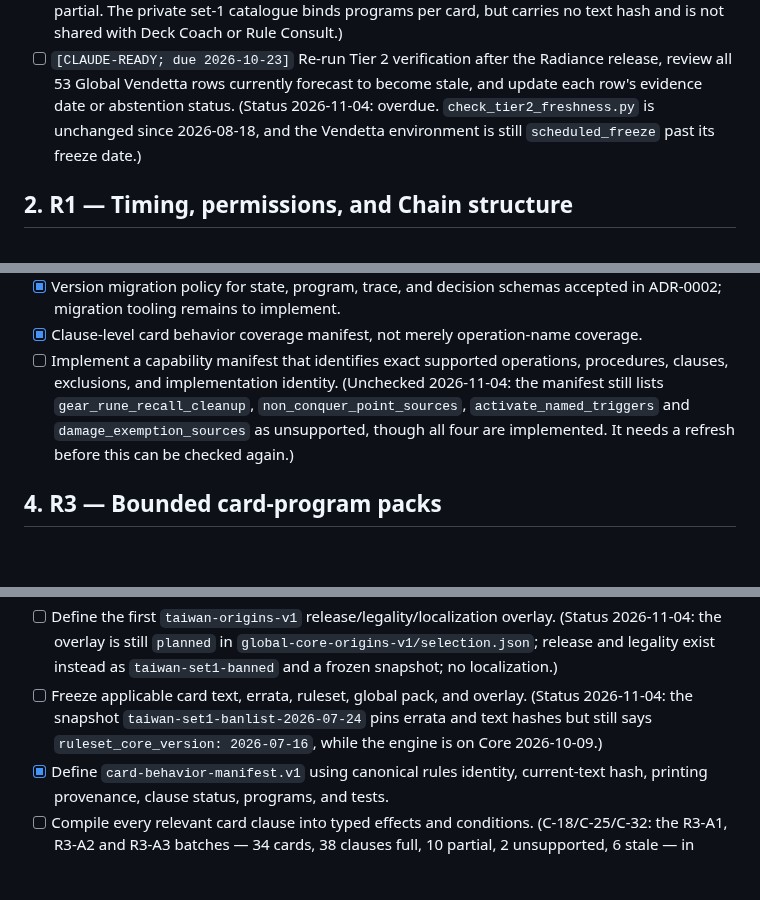
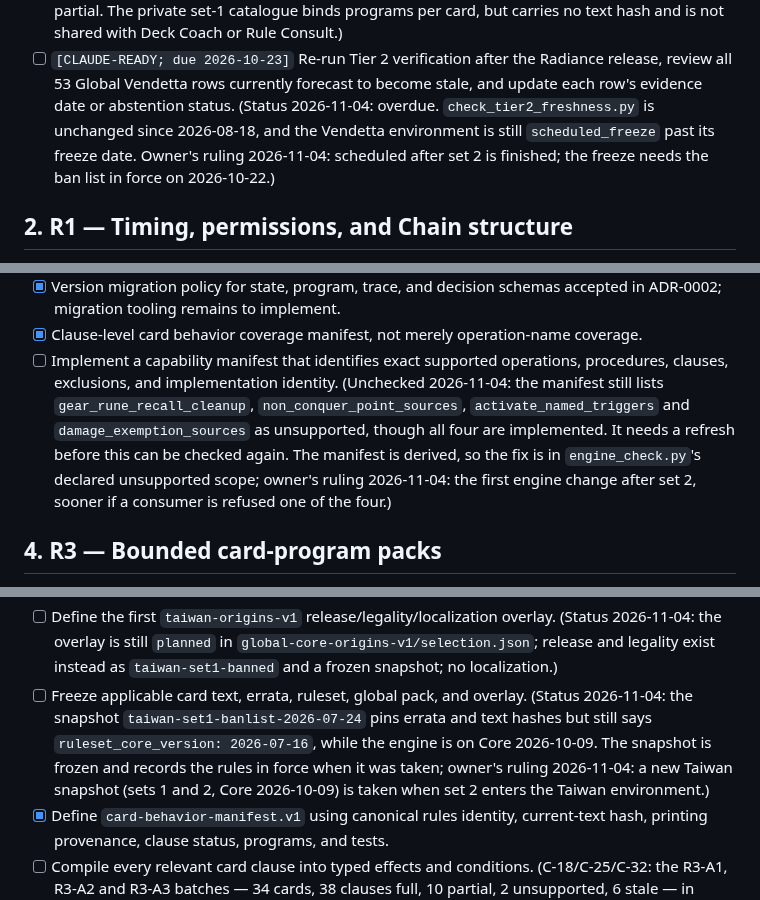
Before and after one commit to Zaious/riftbound-chronicle, a Markdown page: docs/plans/ENGINE_AND_SYSTEMS_COMPLETION_CHECKLIST.md, 3 parts joined by grey strips. GitHub-like rendering; blank space fills up the shorter version.

Commit message:
docs(checklist): the owner's rulings of 2026-11-04 on three reconciliation findings - the capability manifest, the Vendetta freeze, the Taiwan snapshot's Core pin; all after set 2
Co-Authored-By: Claude Opus 5.5 <noreply@anthropic.com>

```diff
--- a/docs/plans/ENGINE_AND_SYSTEMS_COMPLETION_CHECKLIST.md
+++ b/docs/plans/ENGINE_AND_SYSTEMS_COMPLETION_CHECKLIST.md
@@ -90,7 +90,7 @@ contract is `[JOINT]` because it must match R3 and `engine-check.v1`.
 - [ ] `[CLAUDE-READY; due 2026-10-23]` Re-run Tier 2 verification after the
   Radiance release, review all 53 Global Vendetta rows currently forecast to
   become stale, and update each row's evidence date or abstention status.
-  (Status 2026-11-04: overdue. `check_tier2_freshness.py` is unchanged since 2026-08-18, and the Vendetta environment is still `scheduled_freeze` past its freeze date.)
+  (Status 2026-11-04: overdue. `check_tier2_freshness.py` is unchanged since 2026-08-18, and the Vendetta environment is still `scheduled_freeze` past its freeze date. Owner's ruling 2026-11-04: scheduled after set 2 is finished; the freeze needs the ban list in force on 2026-10-22.)
 
 ## 2. R1 — Timing, permissions, and Chain structure
 
@@ -551,7 +551,7 @@ migrations are `[CODEX-CONTEXT]`.
   coverage.
 - [ ] Implement a capability manifest that identifies exact supported
   operations, procedures, clauses, exclusions, and implementation identity.
-  (Unchecked 2026-11-04: the manifest still lists `gear_rune_recall_cleanup`, `non_conquer_point_sources`, `activate_named_triggers` and `damage_exemption_sources` as unsupported, though all four are implemented. It needs a refresh before this can be checked again.)
+  (Unchecked 2026-11-04: the manifest still lists `gear_rune_recall_cleanup`, `non_conquer_point_sources`, `activate_named_triggers` and `damage_exemption_sources` as unsupported, though all four are implemented. It needs a refresh before this can be checked again. The manifest is derived, so the fix is in `engine_check.py`'s declared unsupported scope; owner's ruling 2026-11-04: the first engine change after set 2, sooner if a consumer is refused one of the four.)
 
 ## 4. R3 — Bounded card-program packs
 
@@ -576,7 +576,7 @@ collect/normalize card clauses and implement assigned cards.
 - [ ] Define the first `taiwan-origins-v1` release/legality/localization overlay.
   (Status 2026-11-04: the overlay is still `planned` in `global-core-origins-v1/selection.json`; release and legality exist instead as `taiwan-set1-banned` and a frozen snapshot; no localization.)
 - [ ] Freeze applicable card text, errata, ruleset, global pack, and overlay.
-  (Status 2026-11-04: the snapshot `taiwan-set1-banlist-2026-07-24` pins errata and text hashes but still says `ruleset_core_version: 2026-07-16`, while the engine is on Core 2026-10-09.)
+  (Status 2026-11-04: the snapshot `taiwan-set1-banlist-2026-07-24` pins errata and text hashes but still says `ruleset_core_version: 2026-07-16`, while the engine is on Core 2026-10-09. The snapshot is frozen and records the rules in force when it was taken; owner's ruling 2026-11-04: a new Taiwan snapshot (sets 1 and 2, Core 2026-10-09) is taken when set 2 enters the Taiwan environment.)
 - [x] Define `card-behavior-manifest.v1` using canonical rules identity,
   current-text hash, printing provenance, clause status, programs, and tests.
 - [ ] Compile every relevant card clause into typed effects and conditions.
```
